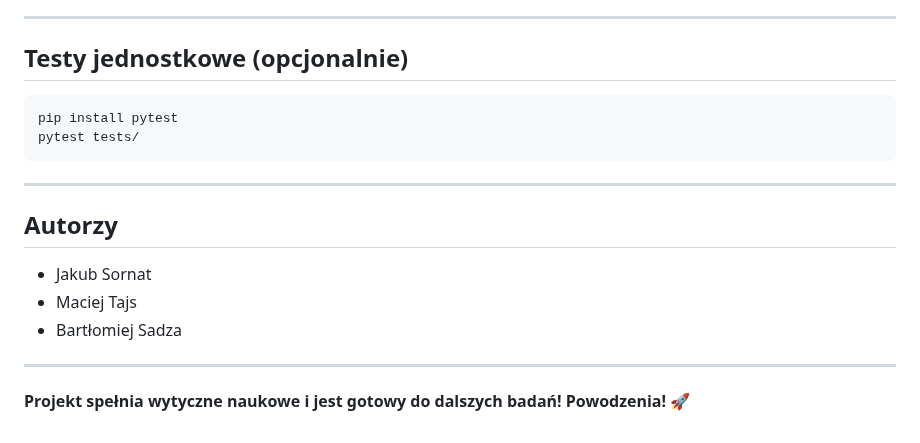
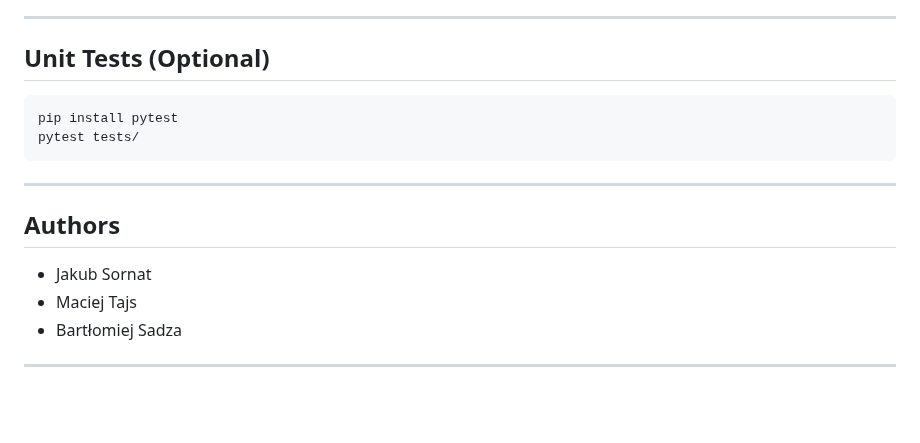
Before and after one commit to Sornat11/NeuralNetwork, a Markdown page: README.md, the part around one of its changes. Rendered like a GitHub page; blank space fills up the shorter version.

````diff
--- a/README.md
+++ b/README.md
@@ -173,7 +170,7 @@ Wynik: ~40–46 plików PNG w `results/visualizations/`.
 
 ---
 
-## Testy jednostkowe (opcjonalnie)
+## Unit Tests (Optional)
 ```bash
 pip install pytest
 pytest tests/
@@ -181,12 +178,10 @@ pytest tests/
 
 ---
 
-## Autorzy
+## Authors
 
 - Jakub Sornat
 - Maciej Tajs
 - Bartłomiej Sadza
 
 ---
-
-**Projekt spełnia wytyczne naukowe i jest gotowy do dalszych badań! Powodzenia! 🚀**
````
Also changed, not shown: other parts of README.md (+94 -97 lines).
